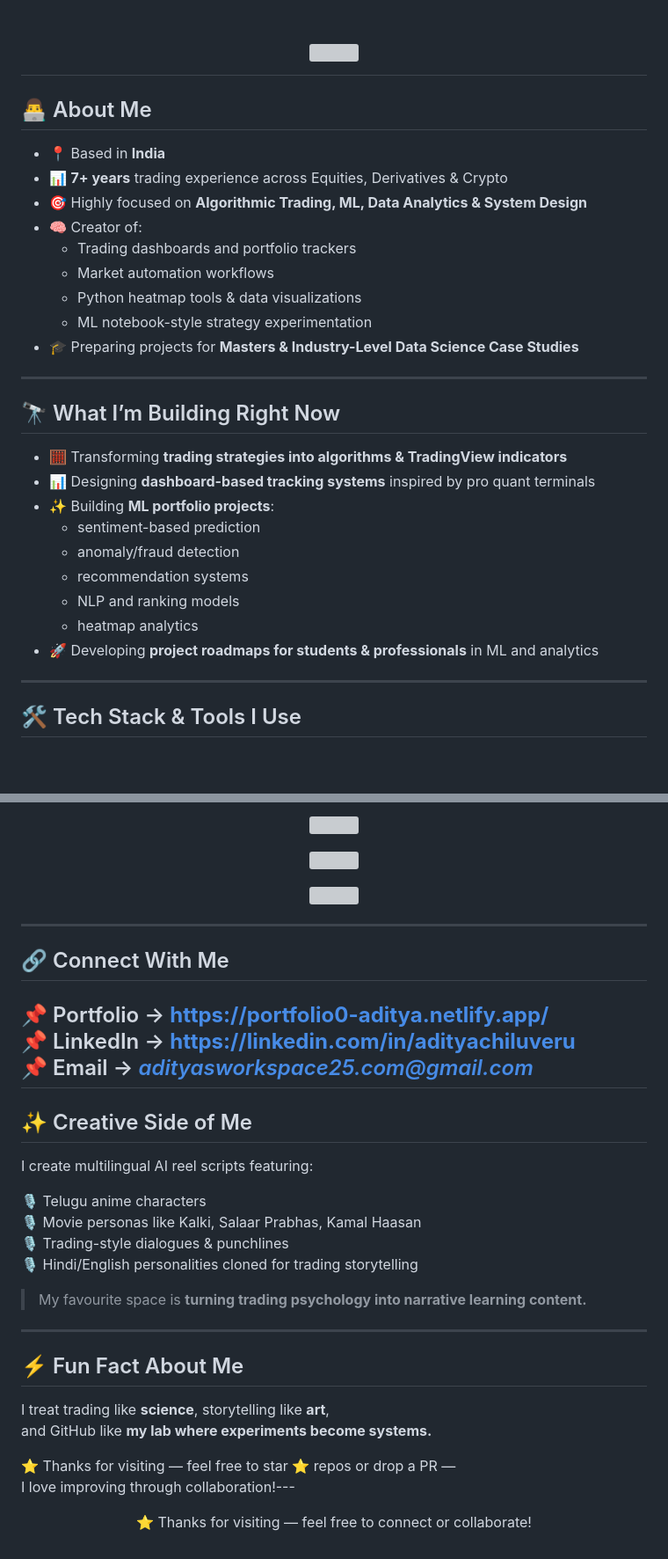
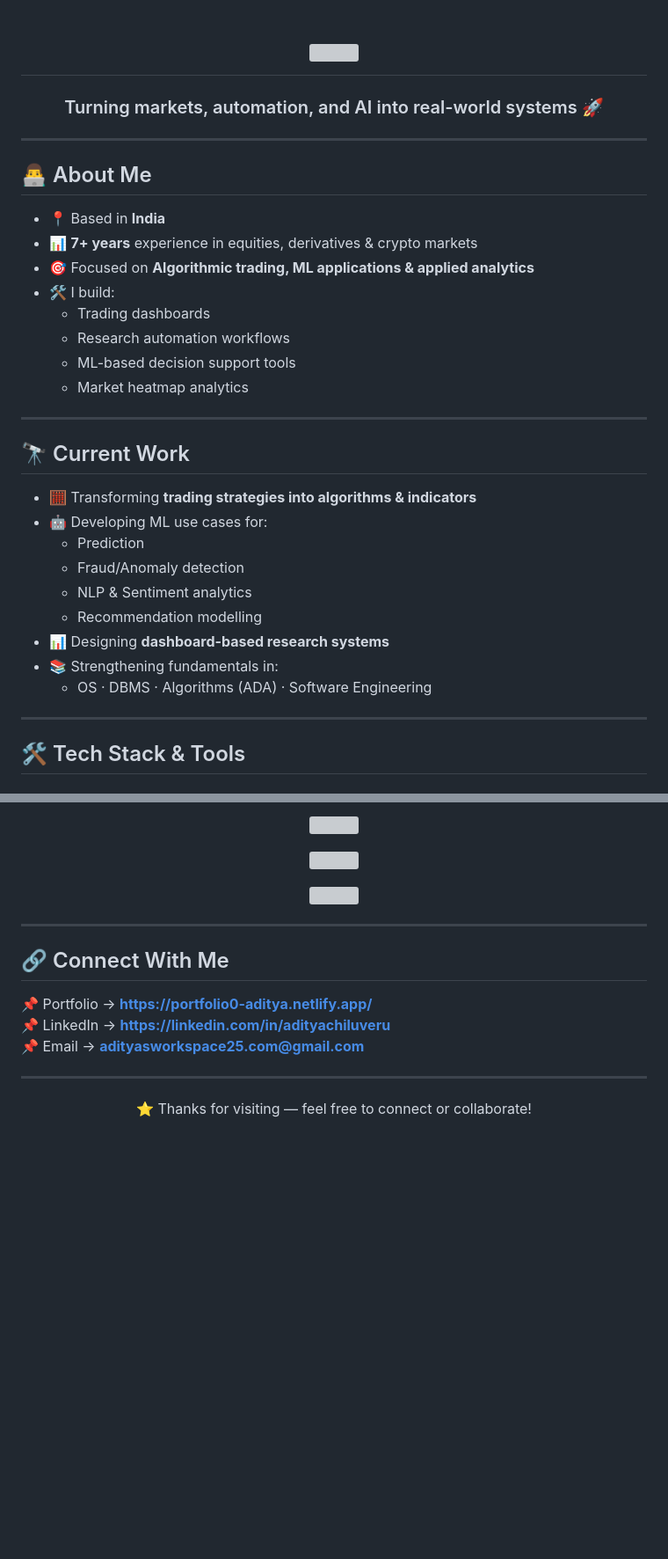
Before and after one commit to adityachiluveru/adityachiluveru, a Markdown page: README.md, 2 parts joined by grey strips. Shown at 88% size. GitHub-like rendering; blank space fills up the shorter version; grey boxes are pictures that could not be loaded.

```diff
--- a/README.md
+++ b/README.md
@@ -2,33 +2,38 @@
   <img src="https://readme-typing-svg.herokuapp.com?size=28&center=true&vCenter=true&width=500&lines=Hey+👋,+I'm+Aditya;Data+Science+Learner+%7C+Algo+Trader+%7C+Builder" />
 </h1>
 
+<h3 align="center">Turning markets, automation, and AI into real-world systems 🚀</h3>
+
+
+
+---
+
 ## 👨‍💻 About Me
 
 - 📍 Based in **India**
-- 📊 **7+ years** trading experience across Equities, Derivatives & Crypto
-- 🎯 Highly focused on **Algorithmic Trading, ML, Data Analytics & System Design**
-- 🧠 Creator of:
-  - Trading dashboards and portfolio trackers
-  - Market automation workflows
-  - Python heatmap tools & data visualizations
-  - ML notebook-style strategy experimentation
-- 🎓 Preparing projects for **Masters & Industry-Level Data Science Case Studies**
+- 📊 **7+ years** experience in equities, derivatives & crypto markets
+- 🎯 Focused on **Algorithmic trading, ML applications & applied analytics**
+- 🛠 I build:
+  - Trading dashboards
+  - Research automation workflows
+  - ML-based decision support tools
+  - Market heatmap analytics
 
 ---
 
-## 🔭 What I’m Building Right Now
+## 🔭 Current Work
 
-- 🧮 Transforming **trading strategies into algorithms & TradingView indicators**
-- 📊 Designing **dashboard-based tracking systems** inspired by pro quant terminals
-- ✨ Building **ML portfolio projects**:
-  - sentiment-based prediction
-  - anomaly/fraud detection
-  - recommendation systems
-  - NLP and ranking models
-  - heatmap analytics
-- 🚀 Developing **project roadmaps for students & professionals** in ML and analytics
+- 🧮 Transforming **trading strategies into algorithms & indicators**
+- 🤖 Developing ML use cases for:
+  - Prediction
+  - Fraud/Anomaly detection
+  - NLP & Sentiment analytics
+  - Recommendation modelling
+- 📊 Designing **dashboard-based research systems**
+- 📚 Strengthening fundamentals in:
+  - OS · DBMS · Algorithms (ADA) · Software Engineering
 
 ---
 
-## 🛠 Tech Stack & Tools I Use
+## 🛠 Tech Stack & Tools
 
@@ -112,14 +88,14 @@
 
 <p align="center">
-  <img src="https://github-readme-stats.vercel.app/api?username=adityachiluveru&show_icons=true&theme=transparent" />
+  <img src="https://github-readme-stats.vercel.app/api?username=adityachiluveru&show_icons=true&theme=transparent"/>
 </p>
 
 <p align="center">
-  <img src="https://github-readme-streak-stats.herokuapp.com/?user=adityachiluveru&theme=transparent" />
+  <img src="https://github-readme-streak-stats.herokuapp.com/?user=adityachiluveru&theme=transparent"/>
 </p>
 
 <p align="center">
-  <img src="https://github-readme-stats.vercel.app/api/top-langs/?username=adityachiluveru&layout=compact&theme=transparent" />
+  <img src="https://github-readme-stats.vercel.app/api/top-langs/?username=adityachiluveru&layout=compact&theme=transparent"/>
 </p>
 
 ---
@@ -128,28 +104,8 @@
 
 📌 Portfolio → **https://portfolio0-aditya.netlify.app/**
 📌 LinkedIn → **https://linkedin.com/in/adityachiluveru**
-📌 Email → *adityasworkspace25.com@gmail.com*
----
-
-## ✨ Creative Side of Me
-
-I create multilingual AI reel scripts featuring:
-
-🎙️ Telugu anime characters
-🎙️ Movie personas like Kalki, Salaar Prabhas, Kamal Haasan
-🎙️ Trading-style dialogues & punchlines
-🎙️ Hindi/English personalities cloned for trading storytelling
-
-> My favourite space is **turning trading psychology into narrative learning content.**
+📌 Email → **adityasworkspace25.com@gmail.com**
 
 ---
 
-## ⚡ Fun Fact About Me
-
-I treat trading like **science**, storytelling like **art**,
-and GitHub like **my lab where experiments become systems.**
-
-⭐ Thanks for visiting — feel free to star ⭐ repos or drop a PR —
-I love improving through collaboration!---
-
 <p align="center">⭐ Thanks for visiting — feel free to connect or collaborate!</p>
```
Also changed, not shown: other parts of README.md (+34 -63 lines).
